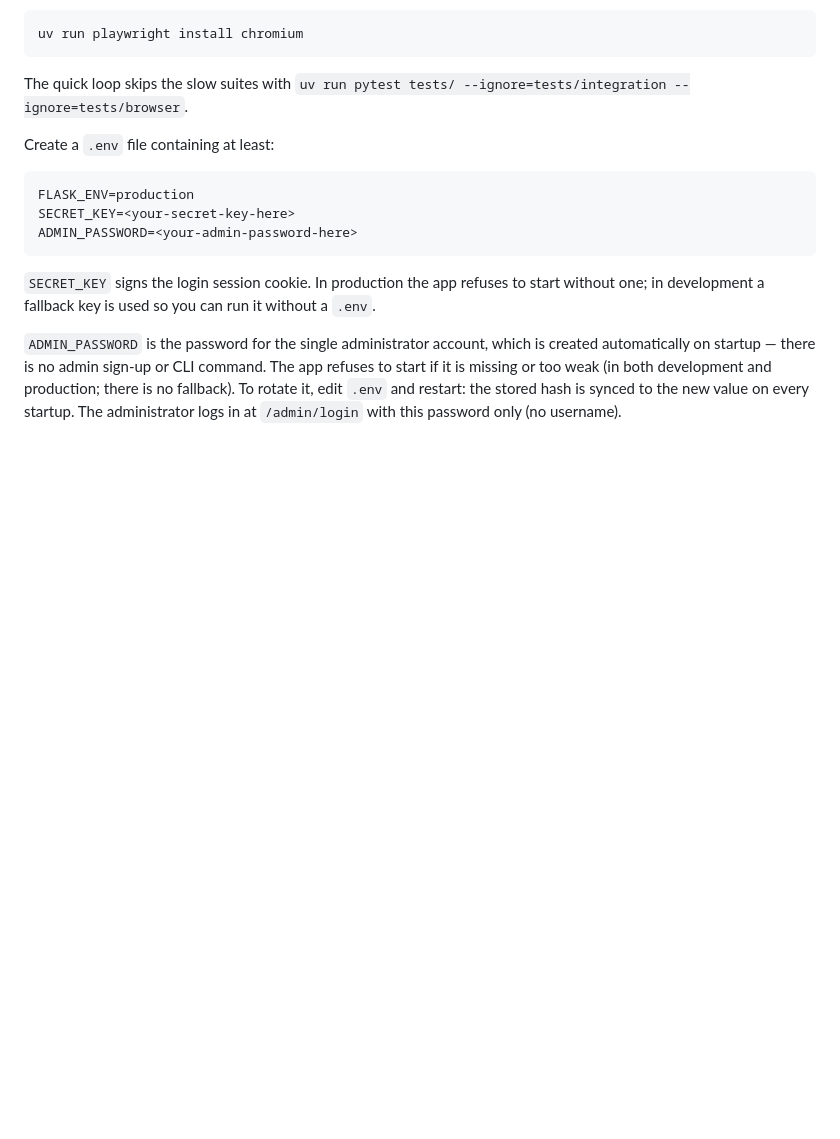
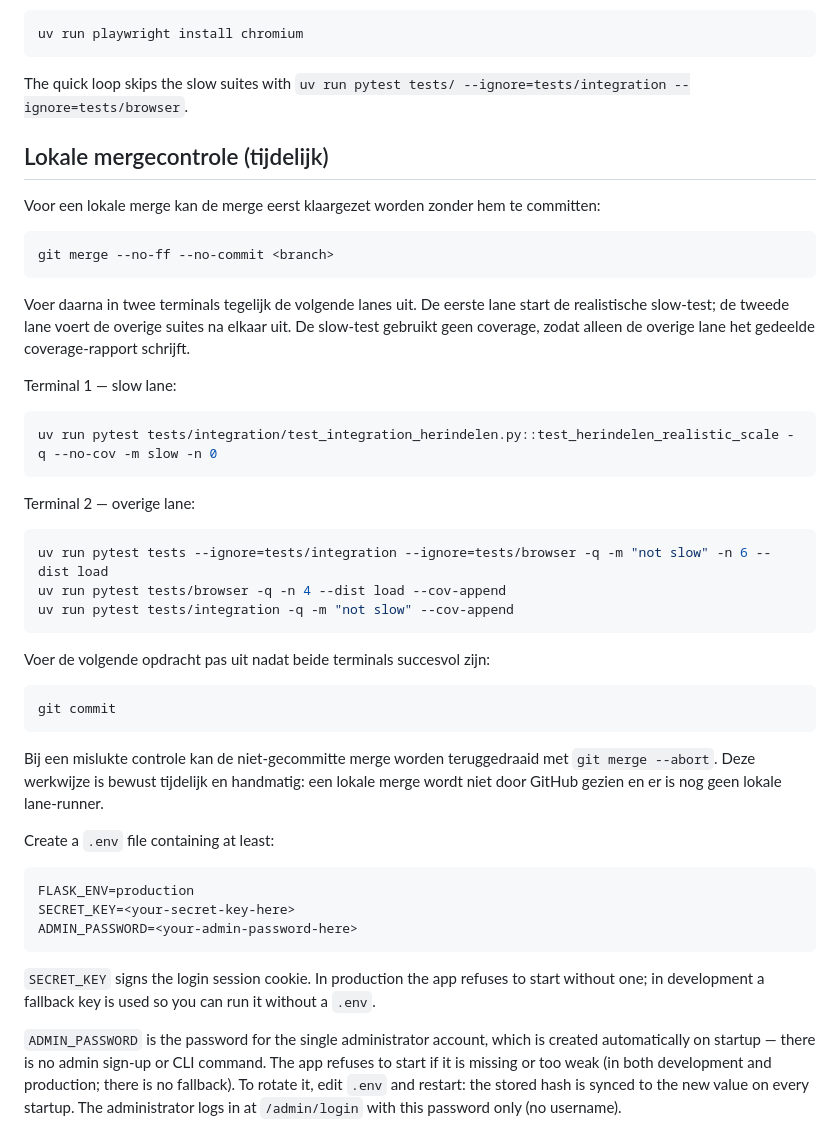
Before and after one commit to SjoerdCor/aliexpress, a Markdown page: README.MD, the part around the change. Drawn GitHub-style; blank space fills up the shorter version.

Commit message:
docs: document temporary local merge checks

````diff
--- a/README.MD
+++ b/README.MD
@@ -32,6 +32,42 @@ uv run playwright install chromium
 
 The quick loop skips the slow suites with
 `uv run pytest tests/ --ignore=tests/integration --ignore=tests/browser`.
+
+## Lokale mergecontrole (tijdelijk)
+
+Voor een lokale merge kan de merge eerst klaargezet worden zonder hem te committen:
+
+```bash
+git merge --no-ff --no-commit <branch>
+```
+
+Voer daarna in twee terminals tegelijk de volgende lanes uit. De eerste lane start de
+realistische slow-test; de tweede lane voert de overige suites na elkaar uit. De slow-test
+gebruikt geen coverage, zodat alleen de overige lane het gedeelde coverage-rapport schrijft.
+
+Terminal 1 — slow lane:
+
+```bash
+uv run pytest tests/integration/test_integration_herindelen.py::test_herindelen_realistic_scale -q --no-cov -m slow -n 0
+```
+
+Terminal 2 — overige lane:
+
+```bash
+uv run pytest tests --ignore=tests/integration --ignore=tests/browser -q -m "not slow" -n 6 --dist load
+uv run pytest tests/browser -q -n 4 --dist load --cov-append
+uv run pytest tests/integration -q -m "not slow" --cov-append
+```
+
+Voer de volgende opdracht pas uit nadat beide terminals succesvol zijn:
+
+```bash
+git commit
+```
+
+Bij een mislukte controle kan de niet-gecommitte merge worden teruggedraaid met
+`git merge --abort`. Deze werkwijze is bewust tijdelijk en handmatig: een lokale merge wordt
+niet door GitHub gezien en er is nog geen lokale lane-runner.
 
 Create a `.env` file containing at least:
 
````
